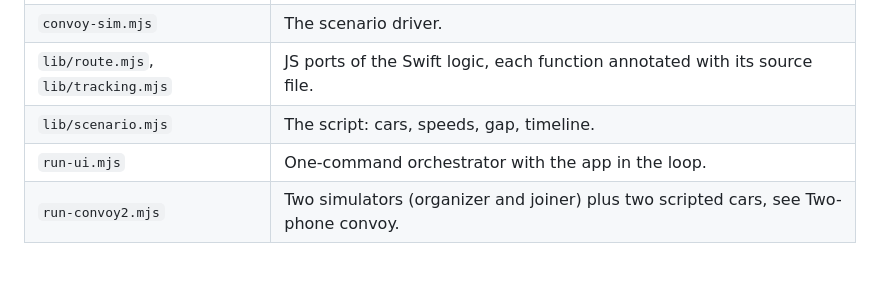
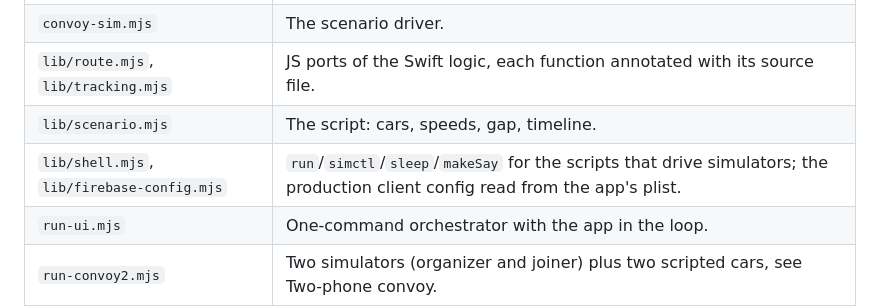
Before and after one commit to aqlanhadi/ikut, a Markdown page: qa/README.md, the part around the change. Drawn GitHub-style; blank space fills up the shorter version.

```diff
--- a/qa/README.md
+++ b/qa/README.md
@@ -83,6 +83,7 @@ its suite finishes; the script takes the suite's result and kills it after 60 s.
 | `convoy-sim.mjs` | The scenario driver. |
 | `lib/route.mjs`, `lib/tracking.mjs` | JS ports of the Swift logic, each function annotated with its source file. |
 | `lib/scenario.mjs` | The script: cars, speeds, gap, timeline. |
+| `lib/shell.mjs`, `lib/firebase-config.mjs` | `run`/`simctl`/`sleep`/`makeSay` for the scripts that drive simulators; the production client config read from the app's plist. |
 | `run-ui.mjs` | One-command orchestrator with the app in the loop. |
 | `run-convoy2.mjs` | Two simulators (organizer and joiner) plus two scripted cars, see Two-phone convoy. |
 
```
Also changed, not shown: README.md (+4 -0 lines).
